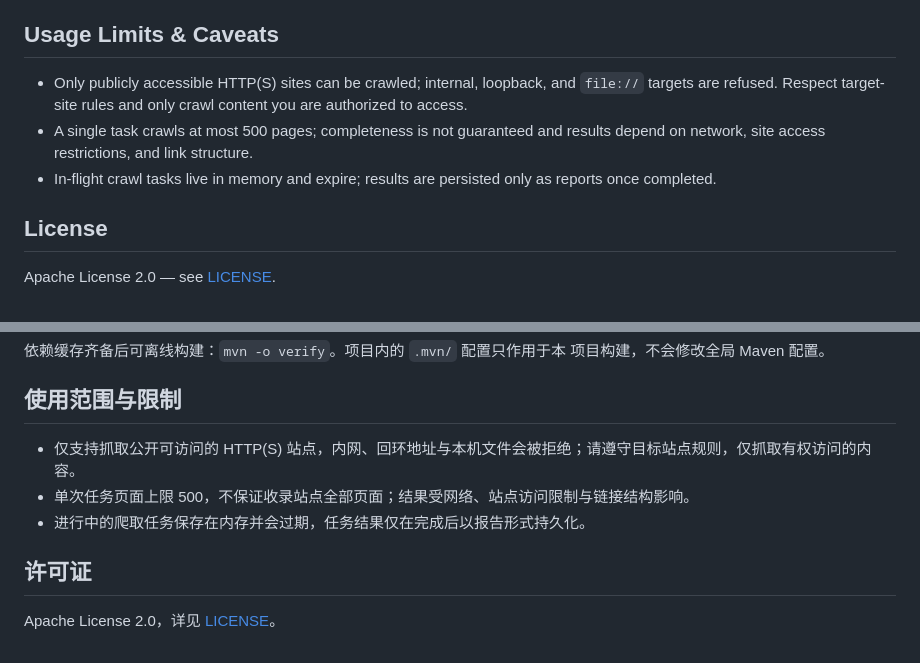
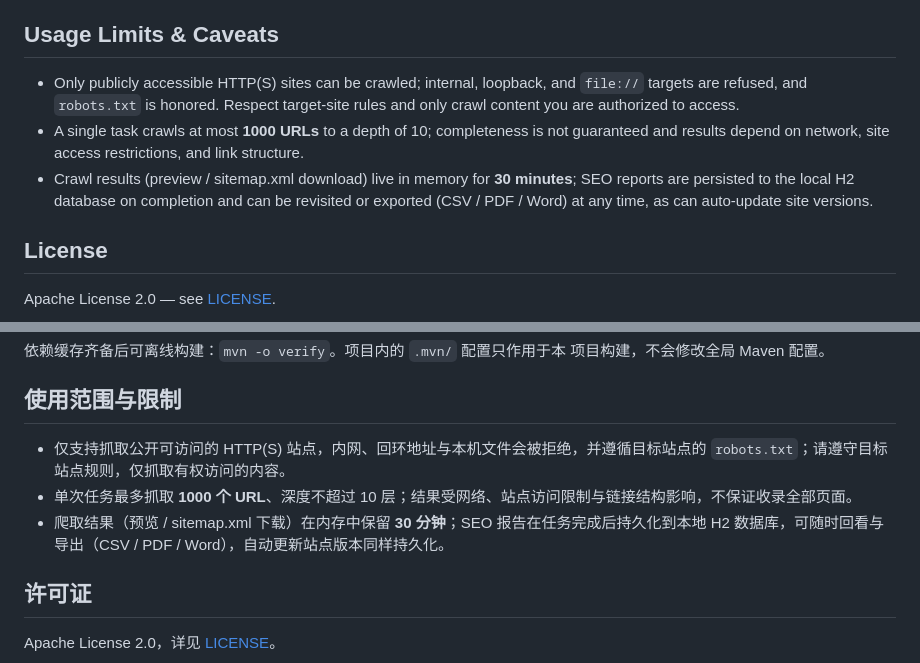
Before and after one commit to gh-gongjin/sitemap-studio, a Markdown page: README.md, 2 parts joined by grey strips. GitHub-like rendering.

Commit message:
docs: 使用范围与限制对齐当前实现（1000 URL/深度10/30 分钟内存态/报告持久化）

```diff
--- a/README.md
+++ b/README.md
@@ -81,9 +81,9 @@ global Maven configuration.
 
 ## Usage Limits & Caveats
 
-- Only publicly accessible HTTP(S) sites can be crawled; internal, loopback, and `file://` targets are refused. Respect target-site rules and only crawl content you are authorized to access.
-- A single task crawls at most 500 pages; completeness is not guaranteed and results depend on network, site access restrictions, and link structure.
-- In-flight crawl tasks live in memory and expire; results are persisted only as reports once completed.
+- Only publicly accessible HTTP(S) sites can be crawled; internal, loopback, and `file://` targets are refused, and `robots.txt` is honored. Respect target-site rules and only crawl content you are authorized to access.
+- A single task crawls at most **1000 URLs** to a depth of 10; completeness is not guaranteed and results depend on network, site access restrictions, and link structure.
+- Crawl results (preview / sitemap.xml download) live in memory for **30 minutes**; SEO reports are persisted to the local H2 database on completion and can be revisited or exported (CSV / PDF / Word) at any time, as can auto-update site versions.
 
 ## License
 
@@ -142,9 +142,9 @@ mvn verify  # 含测试与打包的完整构建
 
 ## 使用范围与限制
 
-- 仅支持抓取公开可访问的 HTTP(S) 站点，内网、回环地址与本机文件会被拒绝；请遵守目标站点规则，仅抓取有权访问的内容。
-- 单次任务页面上限 500，不保证收录站点全部页面；结果受网络、站点访问限制与链接结构影响。
-- 进行中的爬取任务保存在内存并会过期，任务结果仅在完成后以报告形式持久化。
+- 仅支持抓取公开可访问的 HTTP(S) 站点，内网、回环地址与本机文件会被拒绝，并遵循目标站点的 `robots.txt`；请遵守目标站点规则，仅抓取有权访问的内容。
+- 单次任务最多抓取 **1000 个 URL**、深度不超过 10 层；结果受网络、站点访问限制与链接结构影响，不保证收录全部页面。
+- 爬取结果（预览 / sitemap.xml 下载）在内存中保留 **30 分钟**；SEO 报告在任务完成后持久化到本地 H2 数据库，可随时回看与导出（CSV / PDF / Word），自动更新站点版本同样持久化。
 
 ## 许可证
 
```
